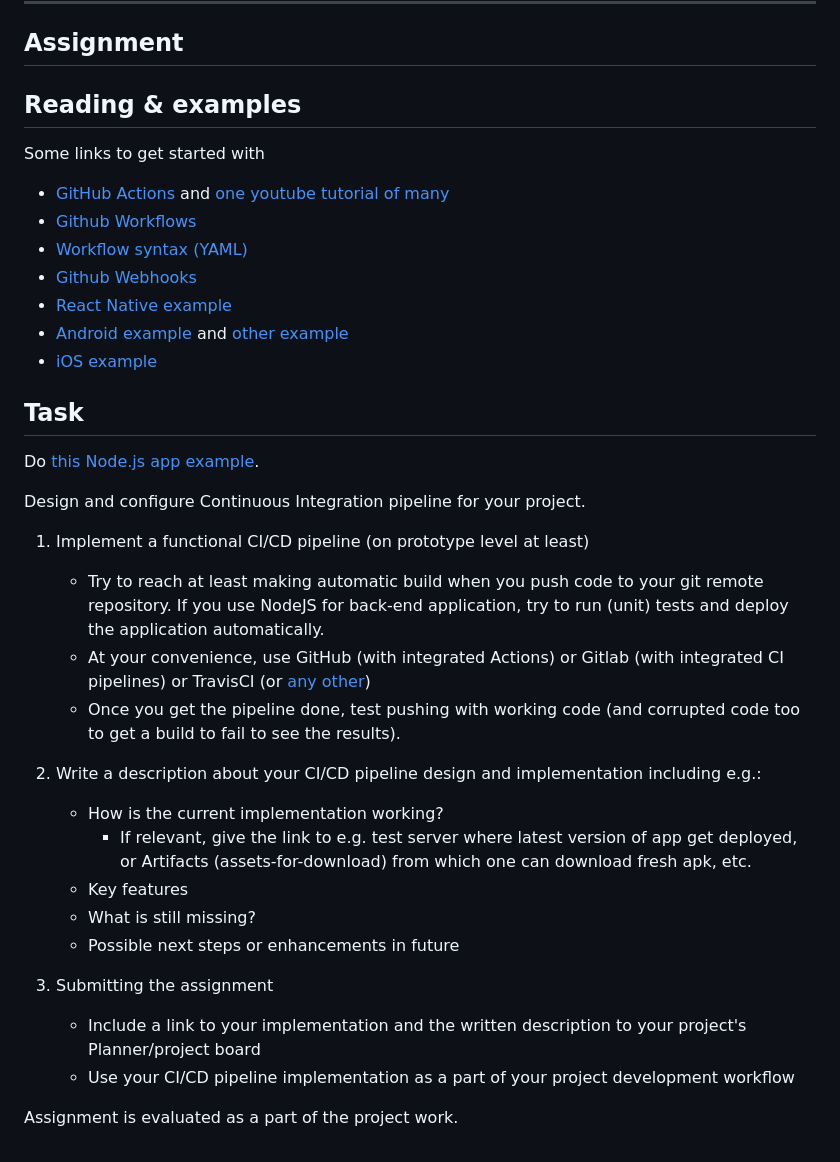
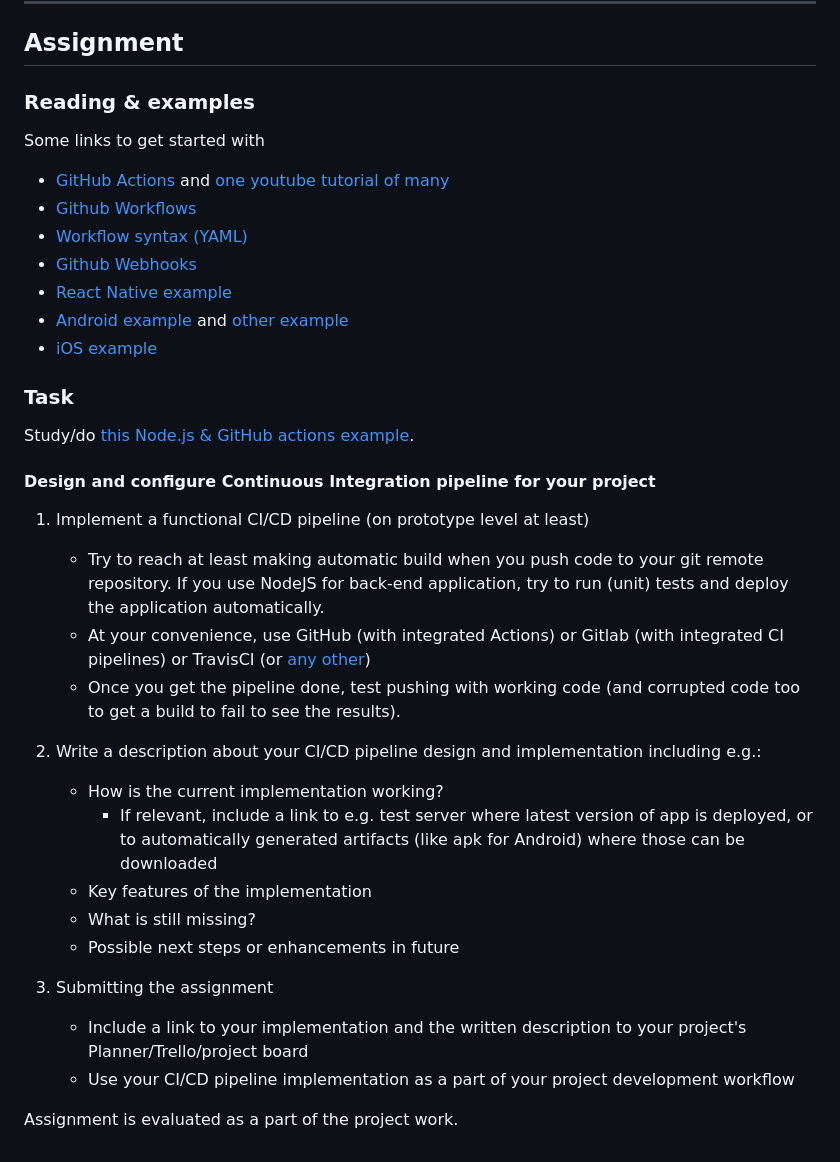
Before and after one commit to mattpe/node-ci-intro, a Markdown page: lecture/readme.md, the part around the change. GitHub-like rendering.

Commit message:
update task

```diff
--- a/lecture/readme.md
+++ b/lecture/readme.md
@@ -86,7 +86,7 @@ graph TD
 
 ## Assignment
 
-## Reading & examples
+### Reading & examples
 
 Some links to get started with
 
@@ -98,11 +98,11 @@ Some links to get started with
 - [Android example](https://www.runway.team/blog/how-to-set-up-a-ci-cd-pipeline-android-app-using-bitrise) and [other example](https://www.runway.team/blog/ci-cd-pipeline-android-app-fastlane-github-actions)
 - [iOS example](https://www.runway.team/blog/how-to-set-up-a-ci-cd-pipeline-for-your-ios-app-fastlane-github-actions)
 
-## Task
+### Task
 
-Do [this Node.js app example](https://github.com/mattpe/node-ci-intro).
+Study/do [this Node.js & GitHub actions example](https://github.com/mattpe/node-ci-intro).
 
-Design and configure Continuous Integration pipeline for your project.
+#### Design and configure Continuous Integration pipeline for your project
 
 1. Implement a functional CI/CD pipeline (on prototype level at least)
 
@@ -113,14 +113,14 @@ Design and configure Continuous Integration pipeline for your project.
 2. Write a description about your CI/CD pipeline design and implementation including e.g.:
 
     - How is the current implementation working?
-      - If relevant, give the link to e.g. test server where latest version of app get deployed, or Artifacts (assets-for-download) from which one can download fresh apk, etc.
-    - Key features
+      - If relevant, include a link to e.g. test server where latest version of app is deployed, or to automatically generated artifacts (like apk for Android) where those can be downloaded
+    - Key features of the implementation
     - What is still missing?
     - Possible next steps or enhancements in future
 
 3. Submitting the assignment
 
-    - Include a link to your implementation and the written description to your project's Planner/project board
+    - Include a link to your implementation and the written description to your project's Planner/Trello/project board
     - Use your CI/CD pipeline implementation as a part of your project development workflow
 
 Assignment is evaluated as a part of the project work.
```
